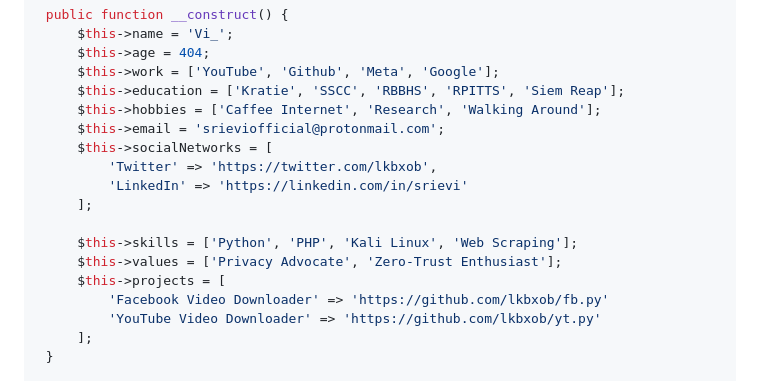
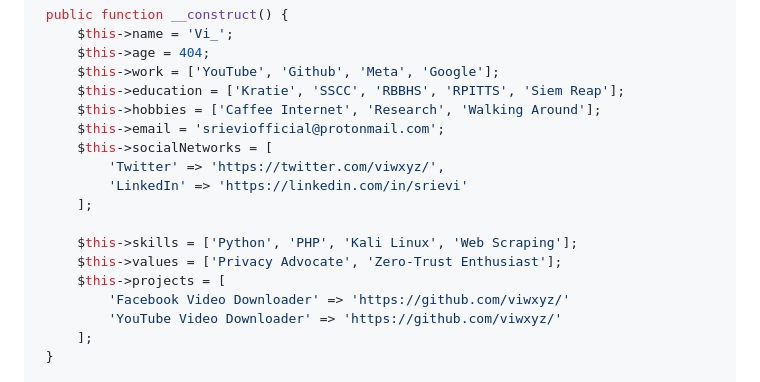
Before and after one commit to EIRSVi/EIRSVi, a Markdown page: README.md, the part around one of its changes. Rendered like a GitHub page.

```diff
--- a/README.md
+++ b/README.md
@@ -37,15 +37,15 @@ class V {
       $this->hobbies = ['Caffee Internet', 'Research', 'Walking Around'];
       $this->email = 'srieviofficial@protonmail.com';
       $this->socialNetworks = [
-          'Twitter' => 'https://twitter.com/lkbxob',
+          'Twitter' => 'https://twitter.com/viwxyz/',
           'LinkedIn' => 'https://linkedin.com/in/srievi'
       ];
 
       $this->skills = ['Python', 'PHP', 'Kali Linux', 'Web Scraping'];
       $this->values = ['Privacy Advocate', 'Zero-Trust Enthusiast'];
       $this->projects = [
-          'Facebook Video Downloader' => 'https://github.com/lkbxob/fb.py'
-          'YouTube Video Downloader' => 'https://github.com/lkbxob/yt.py'
+          'Facebook Video Downloader' => 'https://github.com/viwxyz/'
+          'YouTube Video Downloader' => 'https://github.com/viwxyz/'
       ];
   }
 
```
Also changed, not shown: other parts of README.md (+2 -2 lines).
